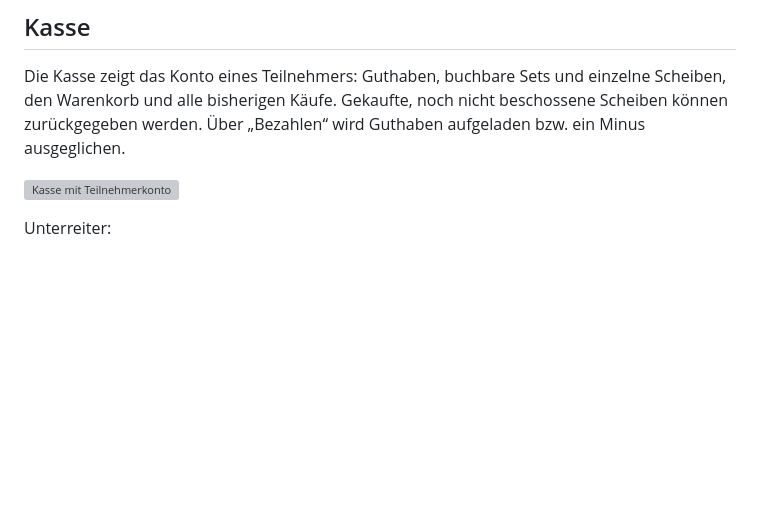
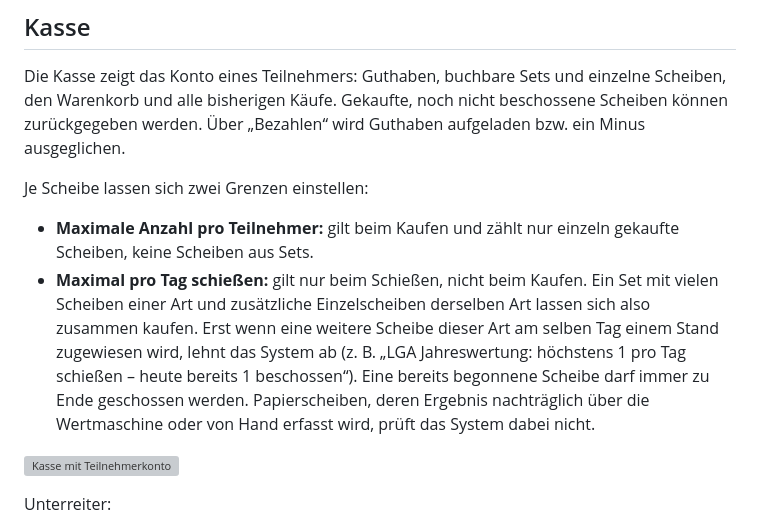
Before and after one commit to boeslh/elektronischer-schiessstand, a Markdown page: docs/04-preisschiessen.md, the part around the change. Rendered like a GitHub page; blank space fills up the shorter version; grey boxes are pictures that could not be loaded.

```diff
--- a/docs/04-preisschiessen.md
+++ b/docs/04-preisschiessen.md
@@ -26,6 +26,19 @@ Die Kasse zeigt das Konto eines Teilnehmers: Guthaben, buchbare Sets und
 einzelne Scheiben, den Warenkorb und alle bisherigen Käufe. Gekaufte, noch
 nicht beschossene Scheiben können zurückgegeben werden. Über „Bezahlen“ wird
 Guthaben aufgeladen bzw. ein Minus ausgeglichen.
+
+Je Scheibe lassen sich zwei Grenzen einstellen:
+
+- **Maximale Anzahl pro Teilnehmer:** gilt beim Kaufen und zählt nur
+  einzeln gekaufte Scheiben, keine Scheiben aus Sets.
+- **Maximal pro Tag schießen:** gilt nur beim Schießen, nicht beim Kaufen.
+  Ein Set mit vielen Scheiben einer Art und zusätzliche Einzelscheiben
+  derselben Art lassen sich also zusammen kaufen. Erst wenn eine weitere
+  Scheibe dieser Art am selben Tag einem Stand zugewiesen wird, lehnt das
+  System ab (z. B. „LGA Jahreswertung: höchstens 1 pro Tag schießen – heute
+  bereits 1 beschossen“). Eine bereits begonnene Scheibe darf immer zu Ende
+  geschossen werden. Papierscheiben, deren Ergebnis nachträglich über die
+  Wertmaschine oder von Hand erfasst wird, prüft das System dabei nicht.
 
 ![Kasse mit Teilnehmerkonto](bilder/ps-kasse-konto.png)
 
```
Also changed, not shown: docs/06-ergebnisse.md (+4 -1 lines), docs/07-technik.md (+72 -1 lines), docs/bilder/bandkontrolle.png (added), docs/bilder/ergebnis-ansicht.png, 12 other files.
